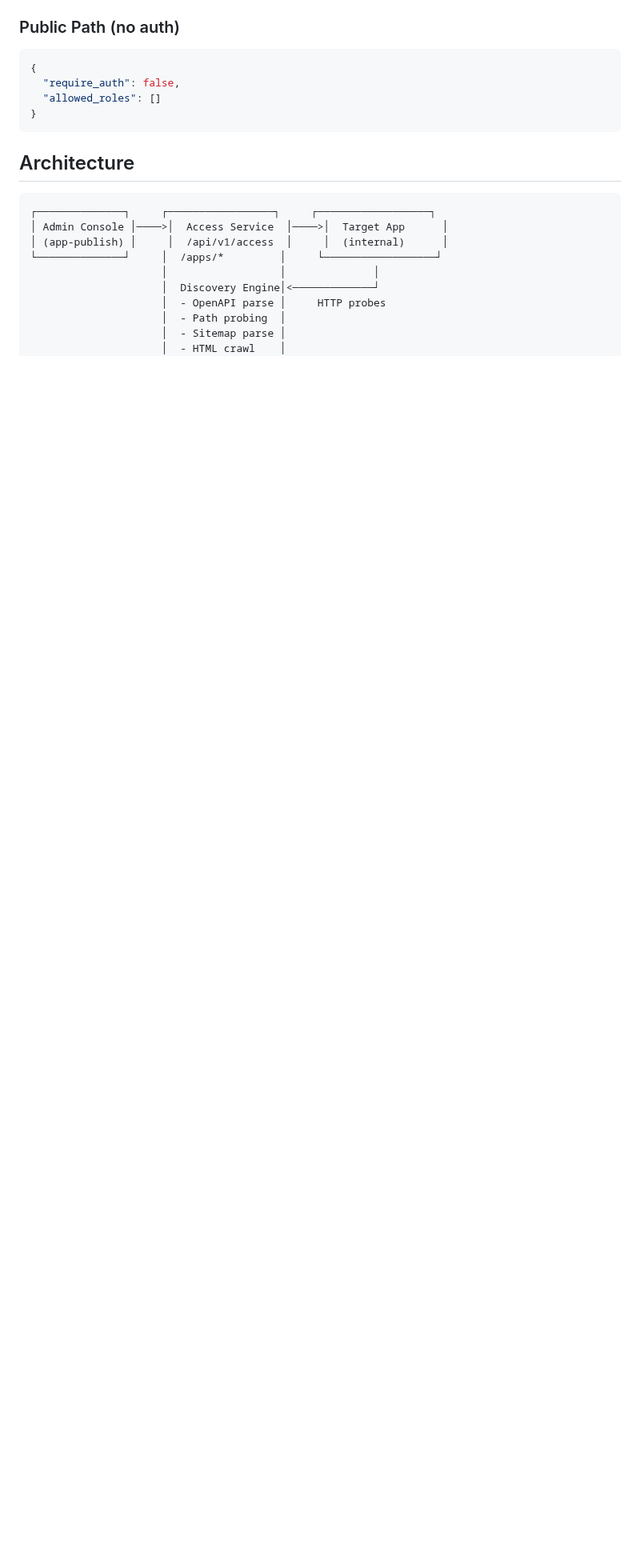
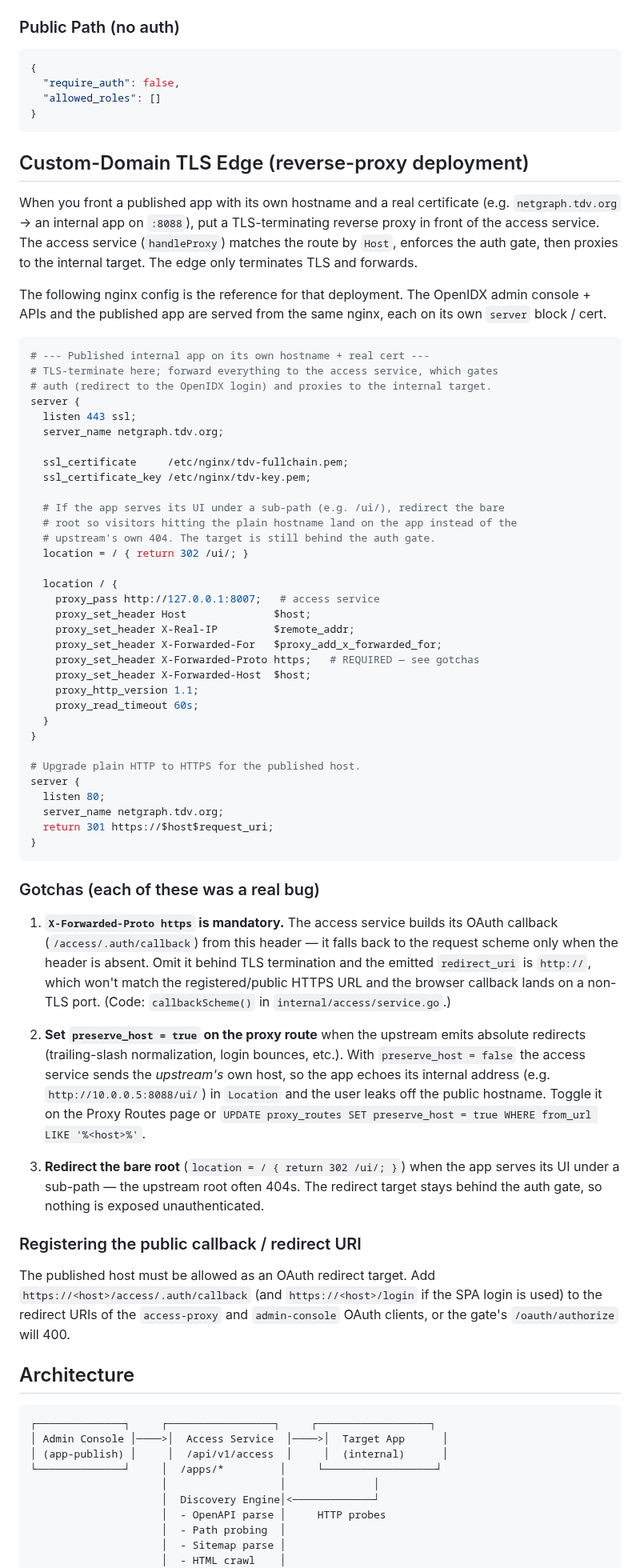
Before and after one commit to mhmtgngr/openidx, a Markdown page: docs/app-publishing.md, the part around the change. Shown at 80% size. GitHub-like rendering; blank space fills up the shorter version.

Commit message:
docs(app-publishing): custom-domain TLS edge runbook + 3 gotchas
Document the reverse-proxy deployment for fronting a published app with its own
hostname + real cert: the reference nginx config (TLS-terminate -> access
service :8007), and the three failure modes hit in practice:

- X-Forwarded-Proto must be set or the OAuth callback is emitted as http://
- preserve_host=true is required when the upstream emits absolute redirects,
  else the internal host leaks into Location
- redirect the bare root to the app's sub-path (e.g. /ui/) since the upstream
  root often 404s

Also note registering https://<host>/access/.auth/callback on the access-proxy
OAuth client. Pairs with the callbackScheme() fix in this branch.

Co-Authored-By: Claude Opus 4.8 (1M context) <noreply@anthropic.com>

````diff
--- a/docs/app-publishing.md
+++ b/docs/app-publishing.md
@@ -176,6 +176,82 @@ Options:
 }
 ```
 
+## Custom-Domain TLS Edge (reverse-proxy deployment)
+
+When you front a published app with its own hostname and a real certificate
+(e.g. `netgraph.tdv.org` → an internal app on `:8088`), put a TLS-terminating
+reverse proxy in front of the access service. The access service
+(`handleProxy`) matches the route by `Host`, enforces the auth gate, then
+proxies to the internal target. The edge only terminates TLS and forwards.
+
+The following nginx config is the reference for that deployment. The OpenIDX
+admin console + APIs and the published app are served from the same nginx, each
+on its own `server` block / cert.
+
+```nginx
+# --- Published internal app on its own hostname + real cert ---
+# TLS-terminate here; forward everything to the access service, which gates
+# auth (redirect to the OpenIDX login) and proxies to the internal target.
+server {
+  listen 443 ssl;
+  server_name netgraph.tdv.org;
+
+  ssl_certificate     /etc/nginx/tdv-fullchain.pem;
+  ssl_certificate_key /etc/nginx/tdv-key.pem;
+
+  # If the app serves its UI under a sub-path (e.g. /ui/), redirect the bare
+  # root so visitors hitting the plain hostname land on the app instead of the
+  # upstream's own 404. The target is still behind the auth gate.
+  location = / { return 302 /ui/; }
+
+  location / {
+    proxy_pass http://127.0.0.1:8007;   # access service
+    proxy_set_header Host              $host;
+    proxy_set_header X-Real-IP         $remote_addr;
+    proxy_set_header X-Forwarded-For   $proxy_add_x_forwarded_for;
+    proxy_set_header X-Forwarded-Proto https;   # REQUIRED — see gotchas
+    proxy_set_header X-Forwarded-Host  $host;
+    proxy_http_version 1.1;
+    proxy_read_timeout 60s;
+  }
+}
+
+# Upgrade plain HTTP to HTTPS for the published host.
+server {
+  listen 80;
+  server_name netgraph.tdv.org;
+  return 301 https://$host$request_uri;
+}
+```
+
+### Gotchas (each of these was a real bug)
+
+1. **`X-Forwarded-Proto https` is mandatory.** The access service builds its
+   OAuth callback (`/access/.auth/callback`) from this header — it falls back to
+   the request scheme only when the header is absent. Omit it behind TLS
+   termination and the emitted `redirect_uri` is `http://`, which won't match
+   the registered/public HTTPS URL and the browser callback lands on a non-TLS
+   port. (Code: `callbackScheme()` in `internal/access/service.go`.)
+
+2. **Set `preserve_host = true` on the proxy route** when the upstream emits
+   absolute redirects (trailing-slash normalization, login bounces, etc.).
+   With `preserve_host = false` the access service sends the *upstream's* own
+   host, so the app echoes its internal address (e.g.
+   `http://10.0.0.5:8088/ui/`) in `Location` and the user leaks off the public
+   hostname. Toggle it on the Proxy Routes page or
+   `UPDATE proxy_routes SET preserve_host = true WHERE from_url LIKE '%<host>%'`.
+
+3. **Redirect the bare root** (`location = / { return 302 /ui/; }`) when the app
+   serves its UI under a sub-path — the upstream root often 404s. The redirect
+   target stays behind the auth gate, so nothing is exposed unauthenticated.
+
+### Registering the public callback / redirect URI
+
+The published host must be allowed as an OAuth redirect target. Add
+`https://<host>/access/.auth/callback` (and `https://<host>/login` if the SPA
+login is used) to the redirect URIs of the `access-proxy` and `admin-console`
+OAuth clients, or the gate's `/oauth/authorize` will 400.
+
 ## Architecture
 
 ```
````
